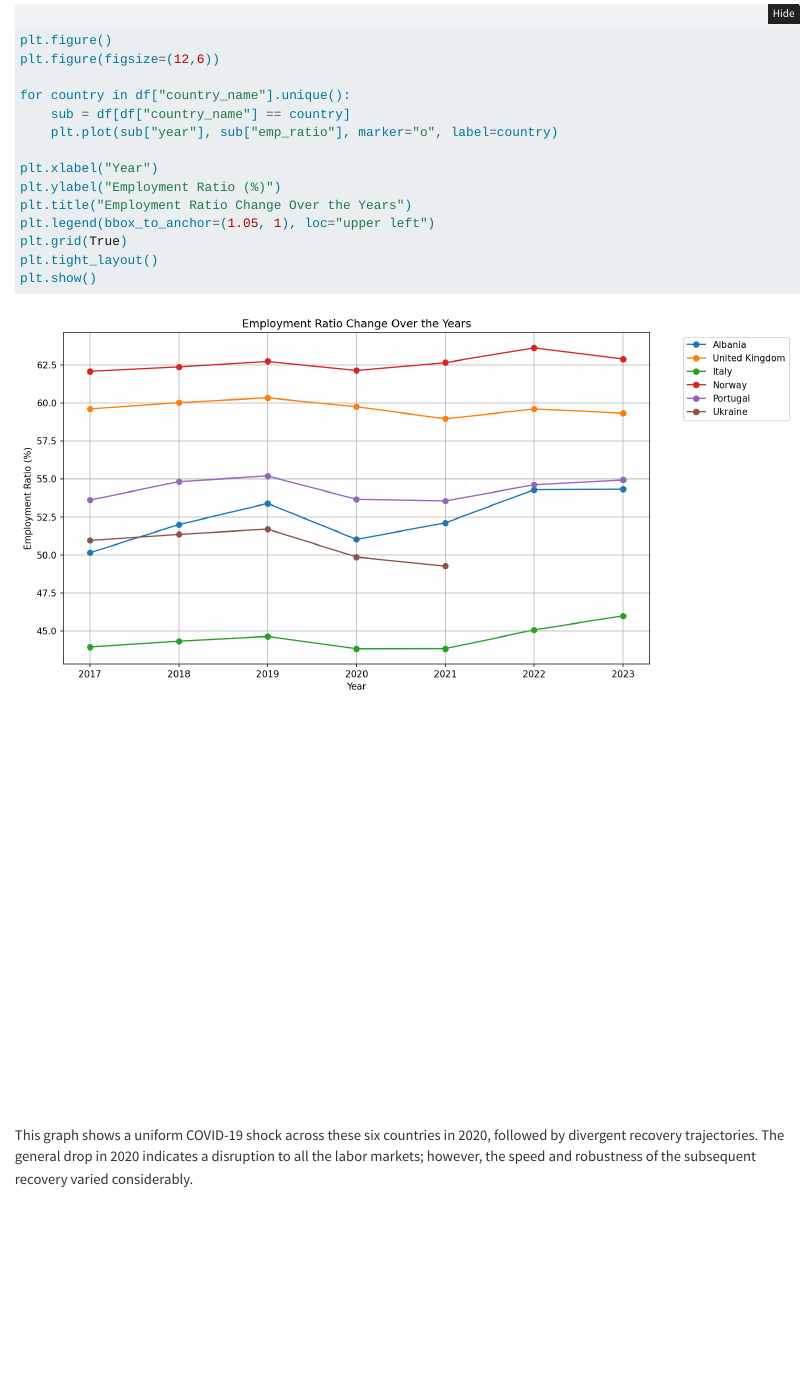
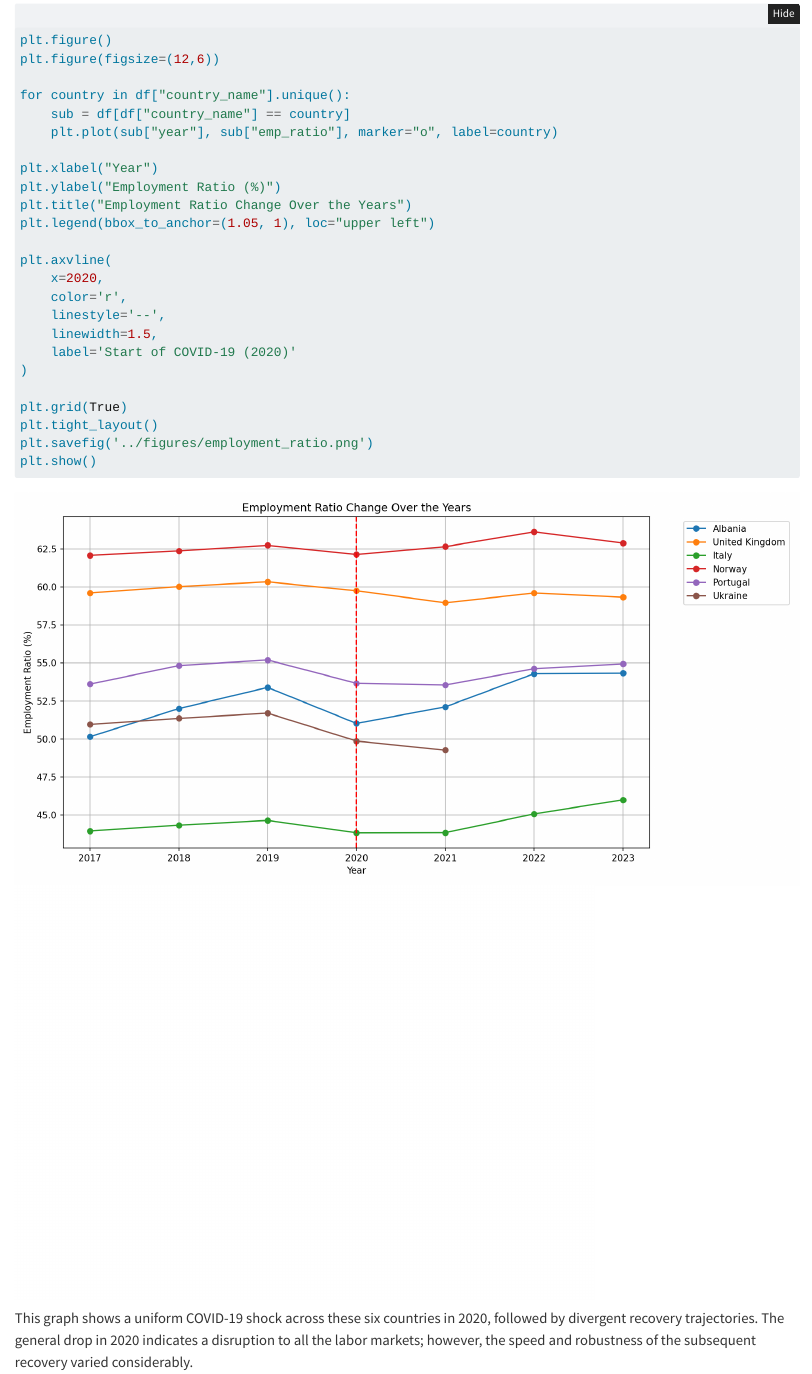
Before and after one commit to pu-suo/qtm350-Group4-Final-Project, a Quarto document (scripts/analysis.qmd): the page in a window 1100 px wide, from 1590 px down. Rendered offline with R 4.5, knitr and Pandoc in place of Quarto, with nearby package versions; folded parts are opened.

Commit message:
Code update

```diff
--- a/scripts/analysis.qmd
+++ b/scripts/analysis.qmd
@@ -63,8 +63,18 @@ plt.xlabel("Year")
 plt.ylabel("Employment Ratio (%)")
 plt.title("Employment Ratio Change Over the Years")
 plt.legend(bbox_to_anchor=(1.05, 1), loc="upper left")
+
+plt.axvline(
+    x=2020,
+    color='r',
+    linestyle='--',
+    linewidth=1.5,
+    label='Start of COVID-19 (2020)'
+)
+
 plt.grid(True)
 plt.tight_layout()
+plt.savefig('../figures/employment_ratio.png')
 plt.show()
 
 
```
Also changed, not shown: figures/employment_ratio.png (added).
